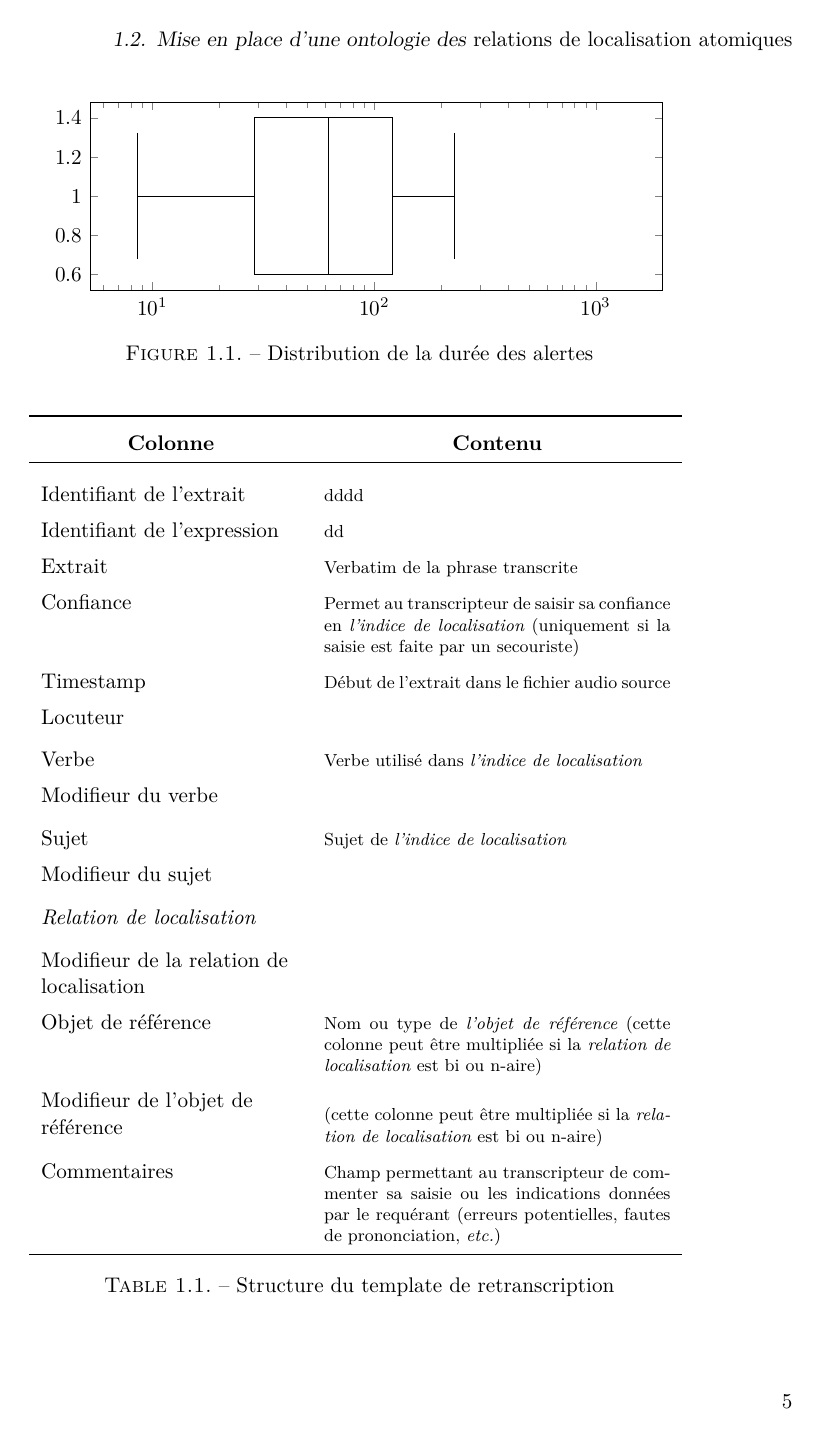
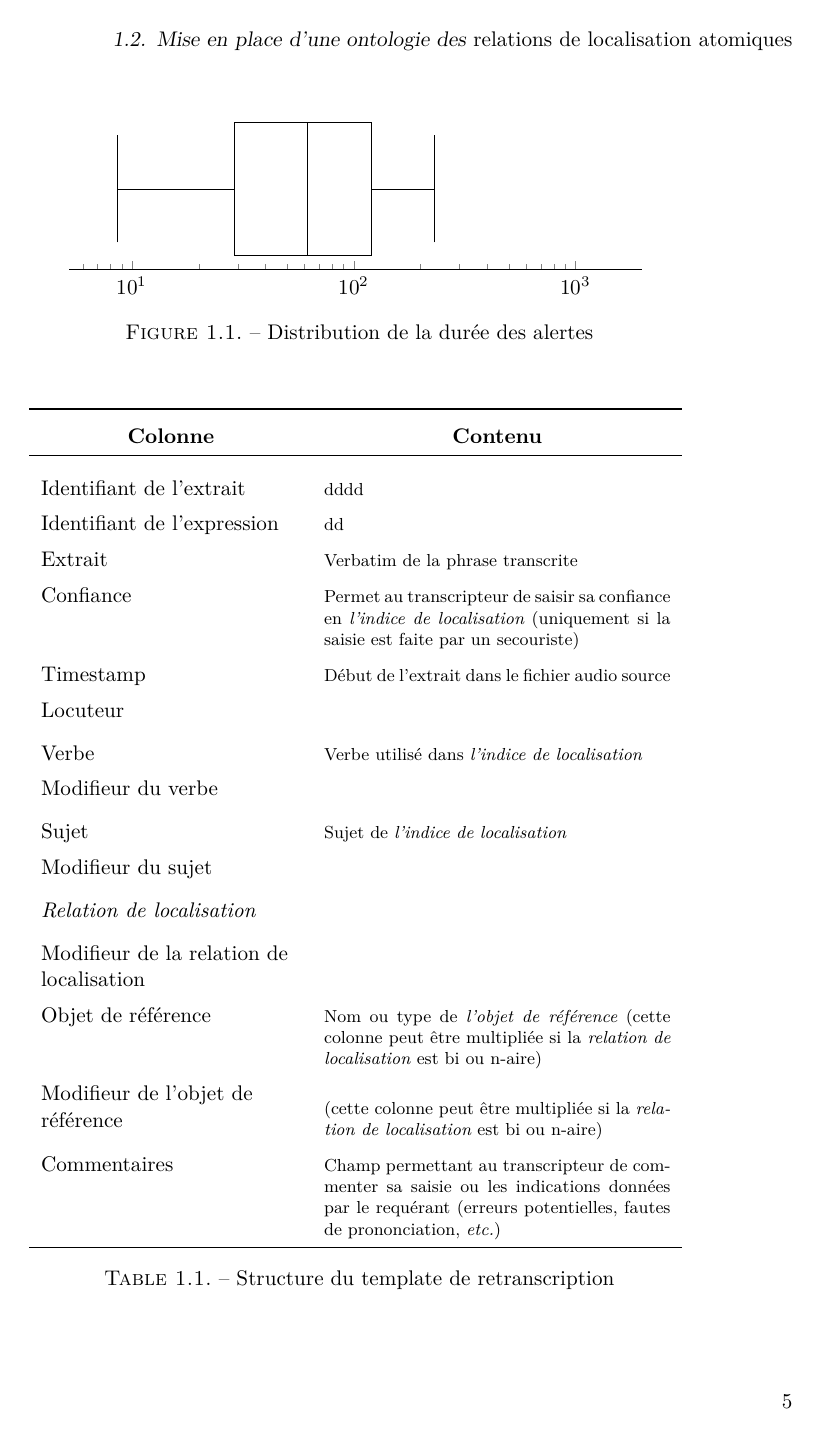
Before and after one commit to MBunel/Manuscrit, a LaTeX book (src/main.tex, which reads src/Corps/Partie2/Chapitre5/figures/distribution_audio.tex): page 9 of 23. Compiled offline with XeLaTeX.

Commit message:
Modification

```diff
--- a/src/Corps/Partie2/Chapitre5/figures/distribution_audio.tex
+++ b/src/Corps/Partie2/Chapitre5/figures/distribution_audio.tex
@@ -1,6 +1,12 @@
  \begin{tikzpicture}
-   \begin{semilogxaxis}[height=5cm, width=12cm]
-     \addplot [boxplot] table [y index=0] {./Corps/Partie2/Chapitre5/figures/duration.dat};
+   \begin{semilogxaxis}[
+     height=4.5cm,
+     width=12cm,
+     separate axis lines,
+     axis x line*=bottom,
+     hide y axis
+     ]
+     \addplot [boxplot={box extend=1}] table [y index=0] {./Corps/Partie2/Chapitre5/figures/duration.dat};
 
   %\addplot [thick] gnuplot [raw gnuplot] {plot './Corps/Partie2/Chapitre5/figures/duration.dat' smooth kdensity};
 \end{semilogxaxis}
```
